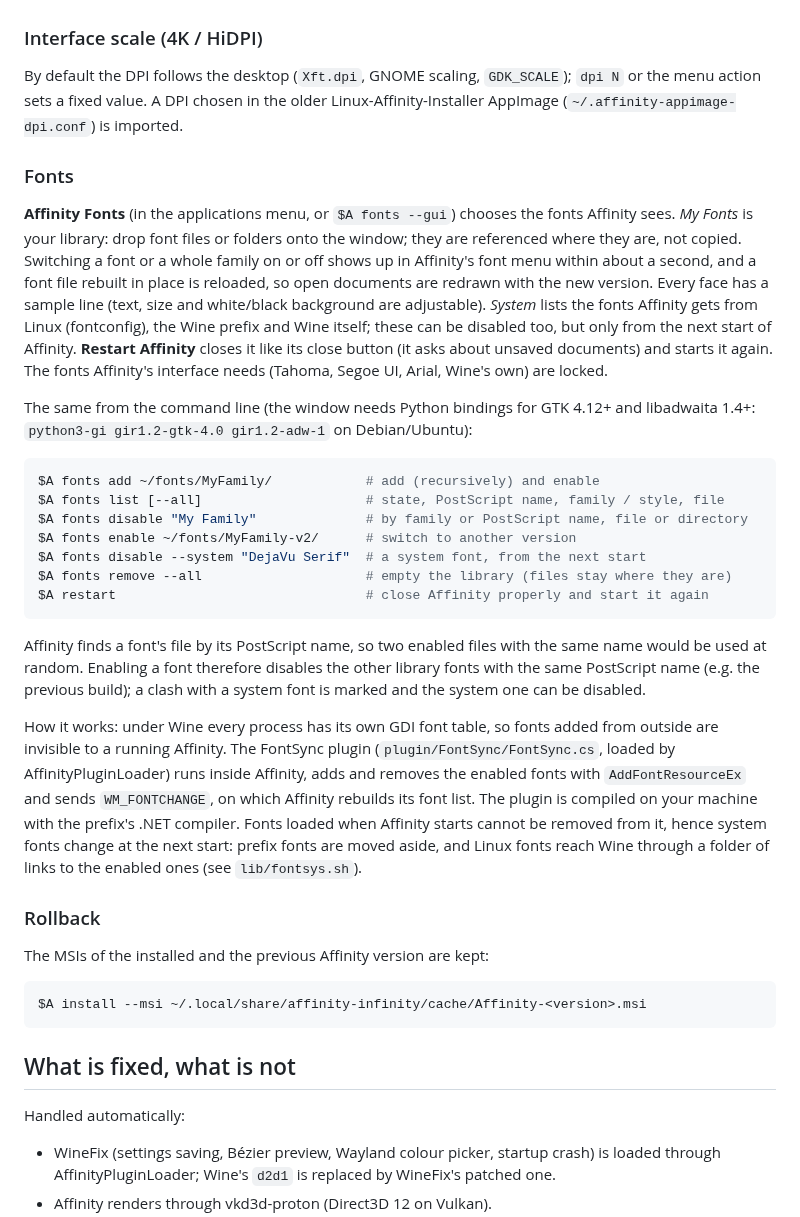
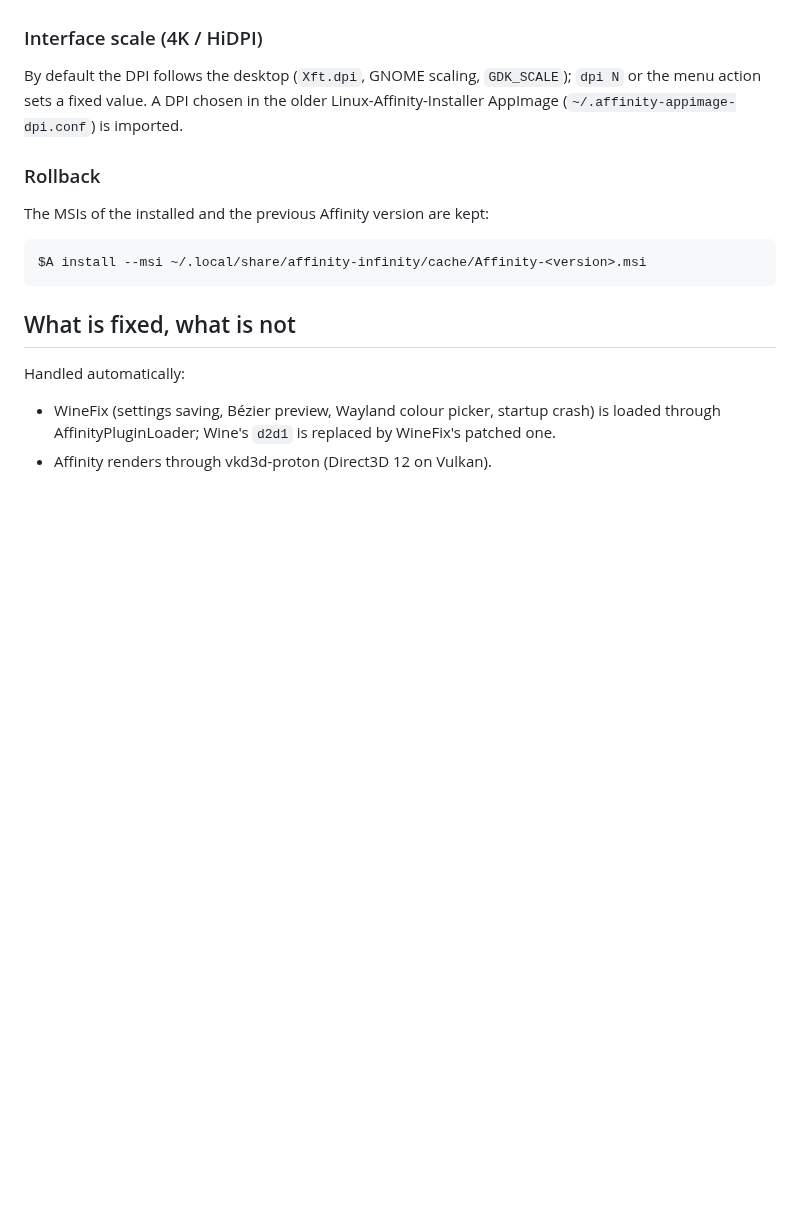
Before and after one commit to typedev/affinity-infinity, a Markdown page: README.md, the part around one of its changes. Drawn GitHub-style; blank space fills up the shorter version.

````diff
--- a/README.md
+++ b/README.md
@@ -87,48 +156,6 @@ By default the DPI follows the desktop (`Xft.dpi`, GNOME scaling, `GDK_SCALE`);
 `dpi N` or the menu action sets a fixed value. A DPI chosen in the older
 Linux-Affinity-Installer AppImage (`~/.affinity-appimage-dpi.conf`) is imported.
 
-### Fonts
-
-**Affinity Fonts** (in the applications menu, or `$A fonts --gui`) chooses the fonts
-Affinity sees. *My Fonts* is your library: drop font files or folders onto the
-window; they are referenced where they are, not copied. Switching a font or a whole
-family on or off shows up in Affinity's font menu within about a second, and a font
-file rebuilt in place is reloaded, so open documents are redrawn with the new
-version. Every face has a sample line (text, size and white/black background are
-adjustable). *System* lists the fonts Affinity gets from Linux (fontconfig), the Wine
-prefix and Wine itself; these can be disabled too, but only from the next start of
-Affinity. **Restart Affinity** closes it like its close button (it asks about unsaved
-documents) and starts it again. The fonts Affinity's interface needs (Tahoma, Segoe
-UI, Arial, Wine's own) are locked.
-
-The same from the command line (the window needs Python bindings for GTK 4.12+ and
-libadwaita 1.4+: `python3-gi gir1.2-gtk-4.0 gir1.2-adw-1` on Debian/Ubuntu):
-
-```sh
-$A fonts add ~/fonts/MyFamily/            # add (recursively) and enable
-$A fonts list [--all]                     # state, PostScript name, family / style, file
-$A fonts disable "My Family"              # by family or PostScript name, file or directory
-$A fonts enable ~/fonts/MyFamily-v2/      # switch to another version
-$A fonts disable --system "DejaVu Serif"  # a system font, from the next start
-$A fonts remove --all                     # empty the library (files stay where they are)
-$A restart                                # close Affinity properly and start it again
-```
-
-Affinity finds a font's file by its PostScript name, so two enabled files with the
-same name would be used at random. Enabling a font therefore disables the other
-library fonts with the same PostScript name (e.g. the previous build); a clash with
-a system font is marked and the system one can be disabled.
-
-How it works: under Wine every process has its own GDI font table, so fonts added
-from outside are invisible to a running Affinity. The FontSync plugin
-(`plugin/FontSync/FontSync.cs`, loaded by AffinityPluginLoader) runs inside
-Affinity, adds and removes the enabled fonts with `AddFontResourceEx` and sends
-`WM_FONTCHANGE`, on which Affinity rebuilds its font list. The plugin is compiled
-on your machine with the prefix's .NET compiler. Fonts loaded when Affinity starts
-cannot be removed from it, hence system fonts change at the next start: prefix fonts
-are moved aside, and Linux fonts reach Wine through a folder of links to the enabled
-ones (see `lib/fontsys.sh`).
-
 ### Rollback
 
 The MSIs of the installed and the previous Affinity version are kept:
````
Also changed, not shown: other parts of README.md (+86 -15 lines), CLAUDE.md (+4 -4 lines), images/affinity-font-sync.png (added).
